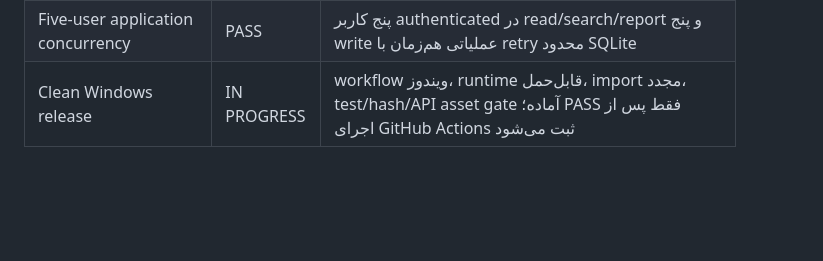
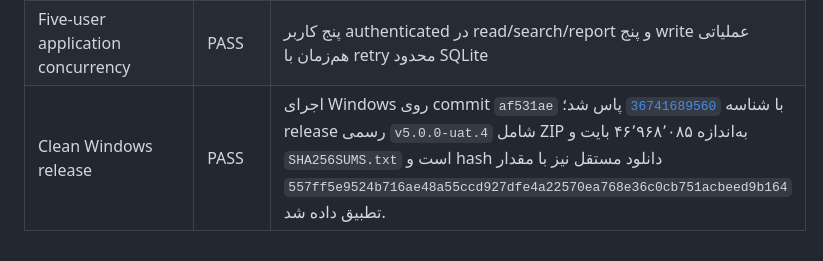
Before and after one commit to sazmantehkarimian-wq/sama-1405, a Markdown page: docs/MASTER_EXECUTION_CHECKLIST.md, the part around the change. Rendered like a GitHub page; blank space fills up the shorter version.

```diff
--- a/docs/MASTER_EXECUTION_CHECKLIST.md
+++ b/docs/MASTER_EXECUTION_CHECKLIST.md
@@ -28,4 +28,4 @@
 | Auction candidate rules/lifecycle | PASS | Rule نسخه‌دار، تست مرزها و fail-safe، snapshot، UI ارزیابی، دوره و lot؛ participant/proposal schema |
 | Browser/print QA | PASS | Chromium واقعی RTL/login/filter/dossier و screenshot؛ PDF server-side واقعی با صفحه، metadata و نبود URL |
 | Five-user application concurrency | PASS | پنج کاربر authenticated در read/search/report و پنج write عملیاتی هم‌زمان با retry محدود SQLite |
-| Clean Windows release | IN PROGRESS | workflow ویندوز، runtime قابل‌حمل، import مجدد، test/hash/API asset gate آماده؛ PASS فقط پس از اجرای GitHub Actions ثبت می‌شود |
+| Clean Windows release | PASS | اجرای Windows روی commit `af531ae` با شناسه [`36741689560`](https://github.com/sazmantehkarimian-wq/sama-1405/actions/runs/36741689560) پاس شد؛ release رسمی `v5.0.0-uat.4` شامل ZIP به‌اندازه ۴۶٬۹۶۸٬۰۸۵ بایت و `SHA256SUMS.txt` است و hash دانلود مستقل نیز با مقدار `557ff5e9524b716ae48a55ccd927dfe4a22570ea768e36c0cb751acbeed9b164` تطبیق داده شد. |
```
Also changed, not shown: docs/FINAL_COMPLIANCE_AUDIT.md (+3 -3 lines).
